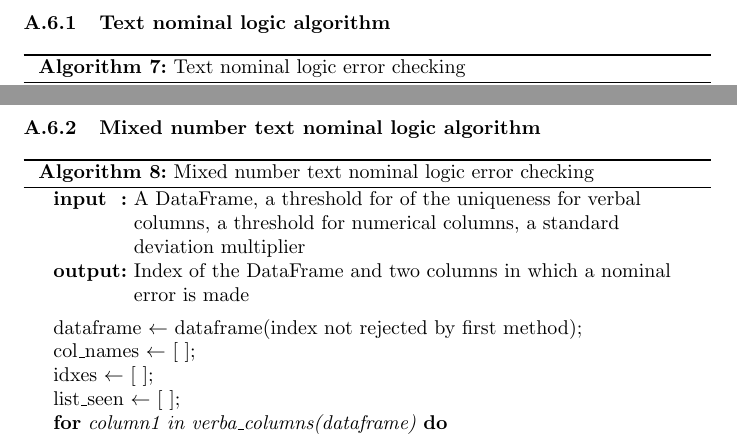
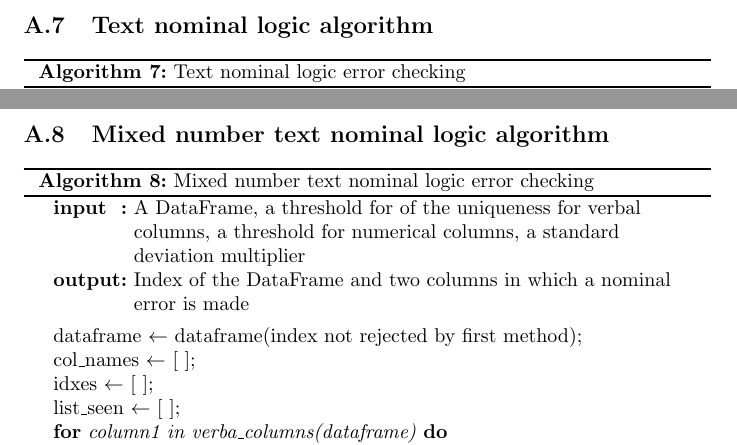
Before and after one commit to dhawat/assess_data_quality, a LaTeX paper (src/report/final_report.tex): two parts of pages 18 and 19 of 19, joined at a grey line, cut so that both start at the same text. Compiled offline with pdfLaTeX.

Commit message:
more and more ... restructre appendix

```diff
--- a/src/report/final_report.tex
+++ b/src/report/final_report.tex
@@ -595,7 +595,7 @@ We would like to thank AMIES for this beautiful opportunity and Foyer for provid
     \caption{Whole row outlier checking\label{outlier}}
 \end{algorithm}
 
-\subsubsection{Text nominal logic algorithm}
+\subsection{Text nominal logic algorithm}
 \label{code:nominal_accuracy_error_by_frequencies}
 \begin{algorithm}[H]
     \SetKwInOut{Input}{input}\SetKwInOut{Output}{output}
@@ -631,7 +631,7 @@ We would like to thank AMIES for this beautiful opportunity and Foyer for provid
 
 
 
-\subsubsection{Mixed number text nominal logic algorithm}
+\subsection{Mixed number text nominal logic algorithm}
 \label{code:Mixed number text nominal logic algorithm}
 \begin{algorithm}[H]
     \SetKwInOut{Input}{input}\SetKwInOut{Output}{output}
```
